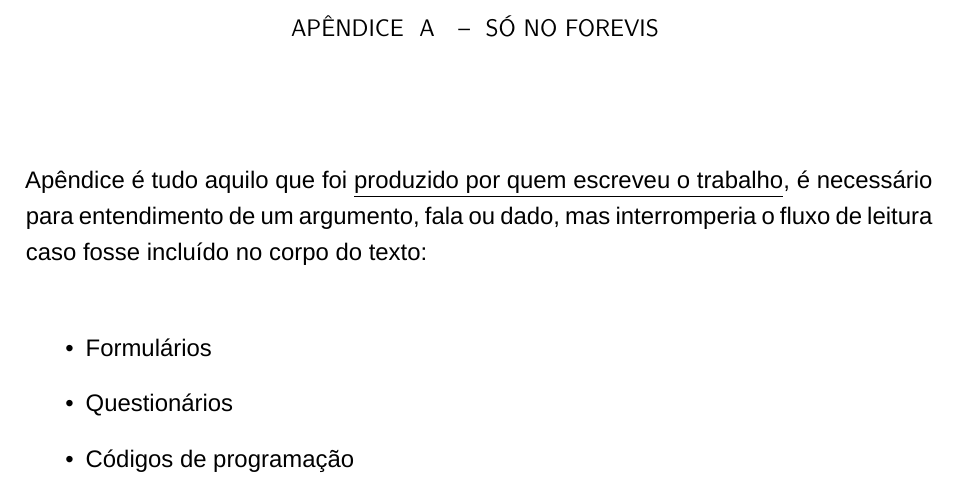
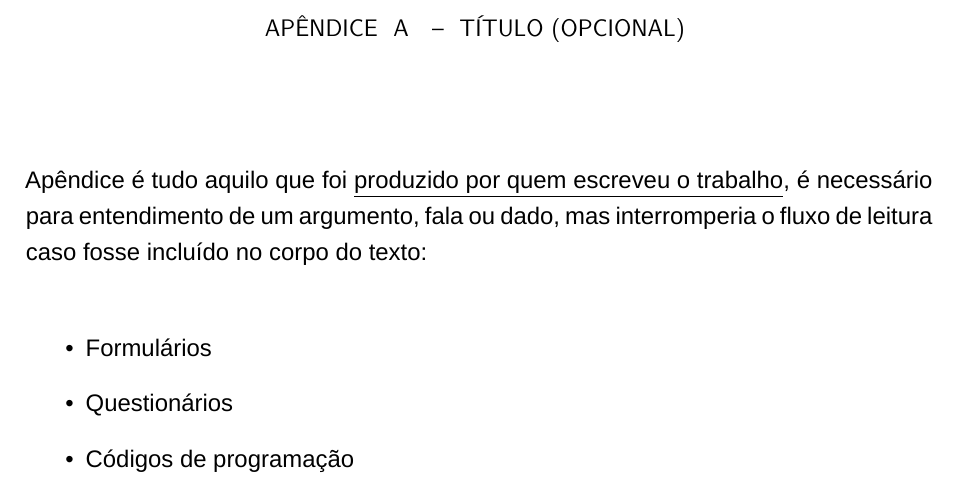
Before and after one commit to gabs-acc/inspertex, a LaTeX thesis (main.tex, which reads 3-pos-textuais/apendices/apendice-a.tex): part of page 33 of 40, cut at the place of the change. Compiled offline with XeLaTeX; a missing font is replaced by an installed copy or a similar font.

Commit message:
Update apendice-a.tex

```diff
--- a/3-pos-textuais/apendices/apendice-a.tex
+++ b/3-pos-textuais/apendices/apendice-a.tex
@@ -1,4 +1,4 @@
-\chapter{Só no Forevis}
+\chapter{Título (Opcional)}
 Apêndice é tudo aquilo que foi \underline{produzido por quem escreveu o trabalho}, é necessário para entendimento de um argumento, fala ou dado, mas interromperia o fluxo de leitura caso fosse incluído no corpo do texto:
 
 \begin{itemize}
```
